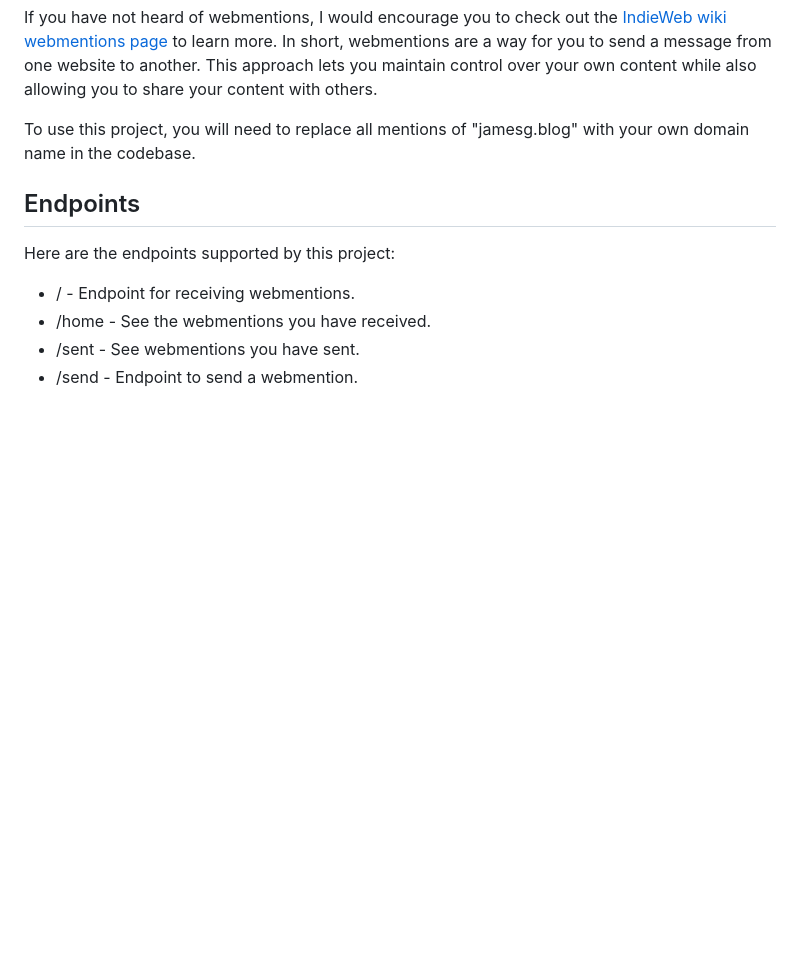
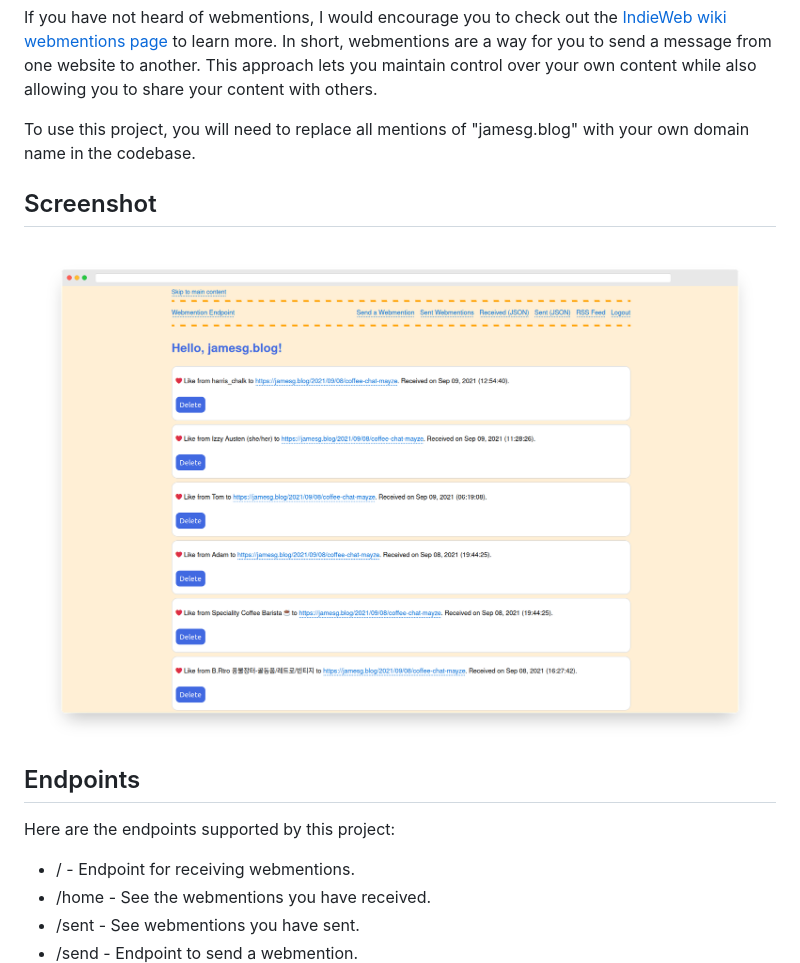
Before and after one commit to capjamesg/webmention-receiver, a Markdown page: README.md, the part around the change. Drawn GitHub-style; pictures changed too: screenshot.png (added); blank space fills up the shorter version.

Commit message:
add screenshot to README, update feed creation

```diff
--- a/README.md
+++ b/README.md
@@ -5,6 +5,10 @@ This project contains the source code for a webmention receiver. There is also a
 If you have not heard of webmentions, I would encourage you to check out the [IndieWeb wiki webmentions page](https://indieweb.org/Webmention) to learn more. In short, webmentions are a way for you to send a message from one website to another. This approach lets you maintain control over your own content while also allowing you to share your content with others.
 
 To use this project, you will need to replace all mentions of "jamesg.blog" with your own domain name in the codebase.
+
+## Screenshot
+
+![Microsub channel list](screenshot.png)
 
 ## Endpoints
 
```
Also changed, not shown: 2 other files.
